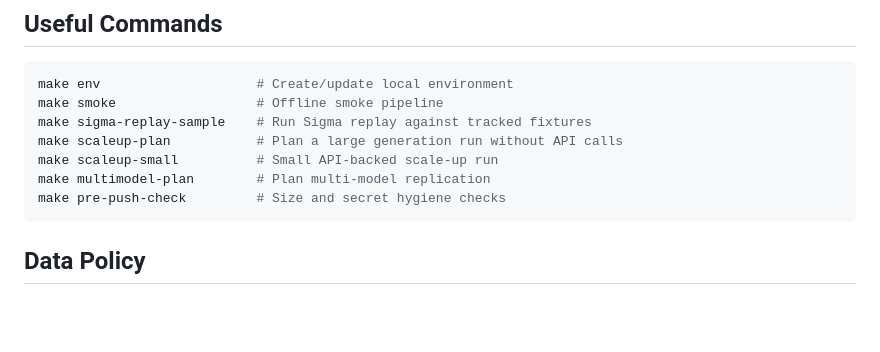
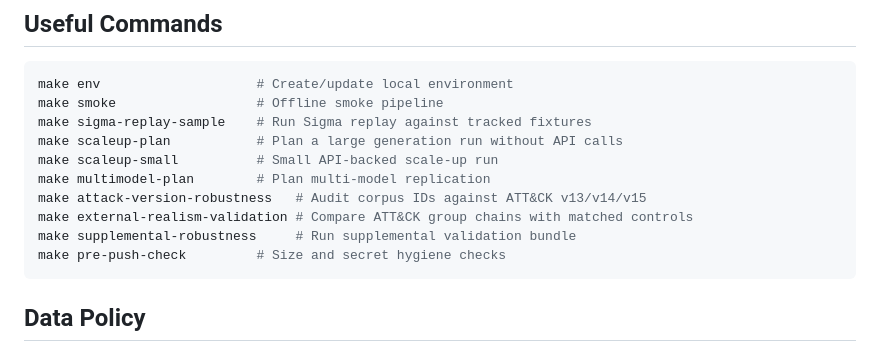
Before and after one commit to imranalmunyeem/llm-attack-generation-cyberrange, a Markdown page: README.md, the part around the change. Rendered like a GitHub page; blank space fills up the shorter version.

Commit message:
docs: list supplemental validation commands

````diff
--- a/README.md
+++ b/README.md
@@ -154,6 +154,9 @@ make sigma-replay-sample    # Run Sigma replay against tracked fixtures
 make scaleup-plan           # Plan a large generation run without API calls
 make scaleup-small          # Small API-backed scale-up run
 make multimodel-plan        # Plan multi-model replication
+make attack-version-robustness   # Audit corpus IDs against ATT&CK v13/v14/v15
+make external-realism-validation # Compare ATT&CK group chains with matched controls
+make supplemental-robustness     # Run supplemental validation bundle
 make pre-push-check         # Size and secret hygiene checks
 ```
 
````
